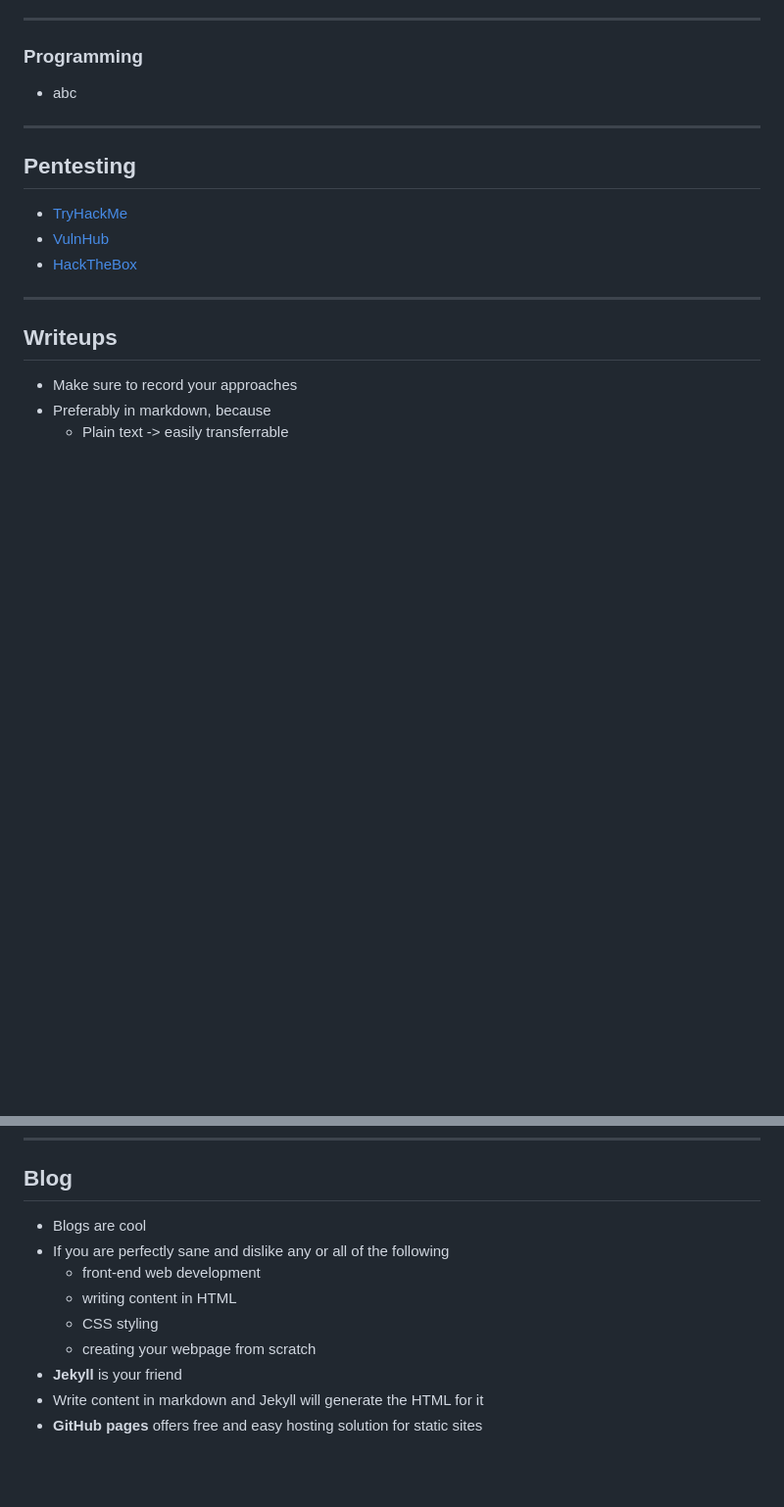
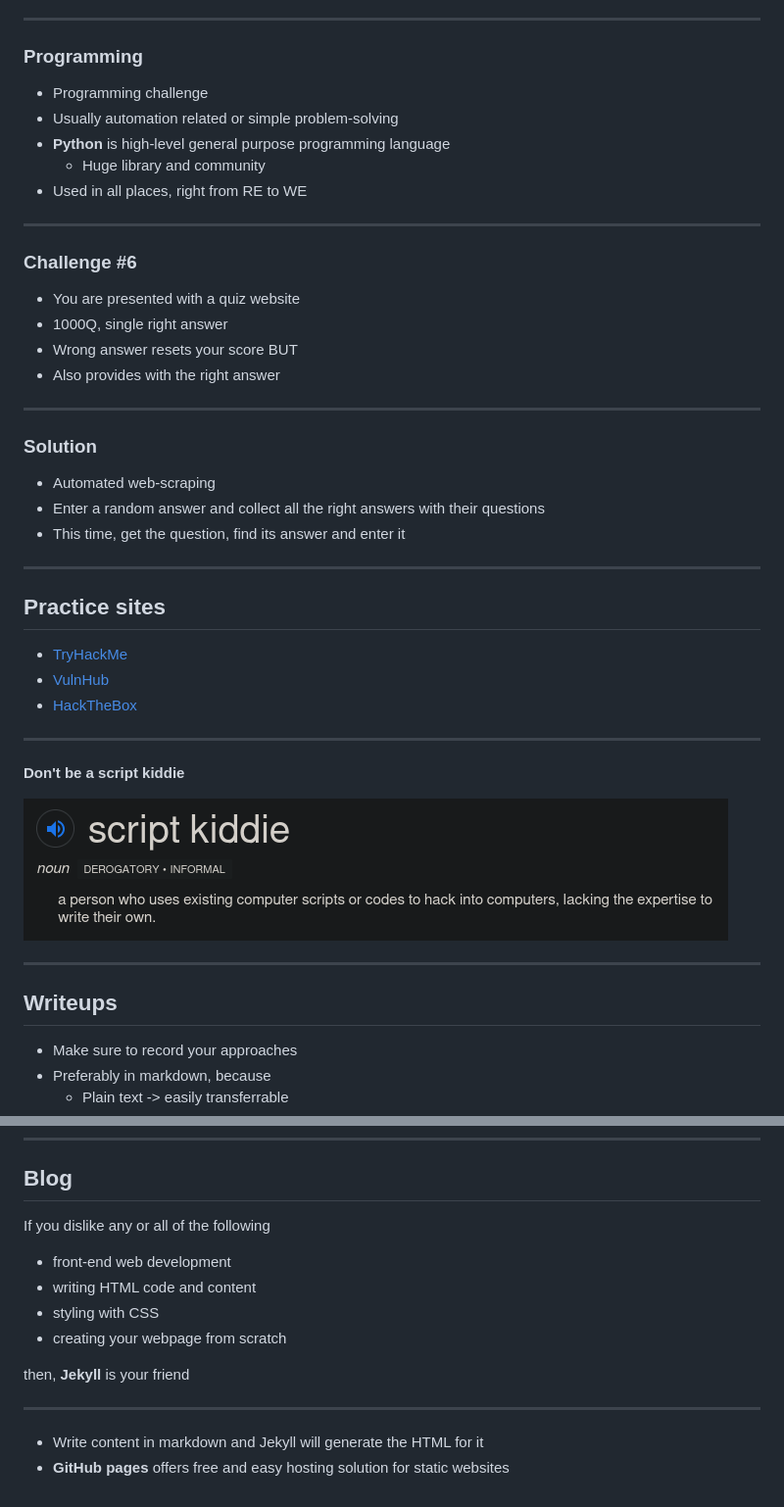
Before and after one commit to Njack-IITP/cybersecurity, a Markdown page: slides/intro-to-ctfs.md, 2 parts joined by grey strips. Shown: that part at 98% size. Rendered like a GitHub page; pictures changed too: slides/assets/intro-to-ctfs/script_kiddie.png (added); blank space fills up the shorter version.

```diff
--- a/slides/intro-to-ctfs.md
+++ b/slides/intro-to-ctfs.md
@@ -151,15 +262,42 @@ title: Intro to CTFs
 
 ### Programming
 
-* abc
+* Programming challenge
+* Usually automation related or simple problem-solving
+* **Python** is high-level general purpose programming language
+	* Huge library and community
+* Used in all places, right from RE to WE
+
+----
+
+### Challenge #6
+
+* You are presented with a quiz website
+* 1000Q, single right answer
+* Wrong answer resets your score BUT
+* Also provides with the right answer
+
+----
+
+### Solution
+
+* Automated web-scraping
+* Enter a random answer and collect all the right answers with their questions
+* This time, get the question, find its answer and enter it
 
 ---
 
-## Pentesting
+## Practice sites
 
 * [TryHackMe](https://tryhackme.com)
 * [VulnHub](https://www.vulnhub.com/)
 * [HackTheBox](https://hackthebox.eu)
+
+---
+
+**Don't be a script kiddie**
+
+![script kiddie](assets/intro-to-ctfs/script_kiddie.png)
 
 ---
 
@@ -176,12 +314,16 @@ title: Intro to CTFs
 
 ## Blog
 
-* Blogs are cool
-* If you are perfectly sane and dislike any or all of the following
-	* front-end web development
-	* writing content in HTML
-	* CSS styling
-	* creating your webpage from scratch
-* **Jekyll** is your friend
+If you dislike any or all of the following
+
+* front-end web development
+* writing HTML code and content
+* styling with CSS
+* creating your webpage from scratch
+
+then, **Jekyll** is your friend
+
+----
+
 * Write content in markdown and Jekyll will generate the HTML for it
-* **GitHub pages** offers free and easy hosting solution for static sites
+* **GitHub pages** offers free and easy hosting solution for static websites
```
Also changed, not shown: other parts of slides/intro-to-ctfs.md (+120 -9 lines), 1 other file.
